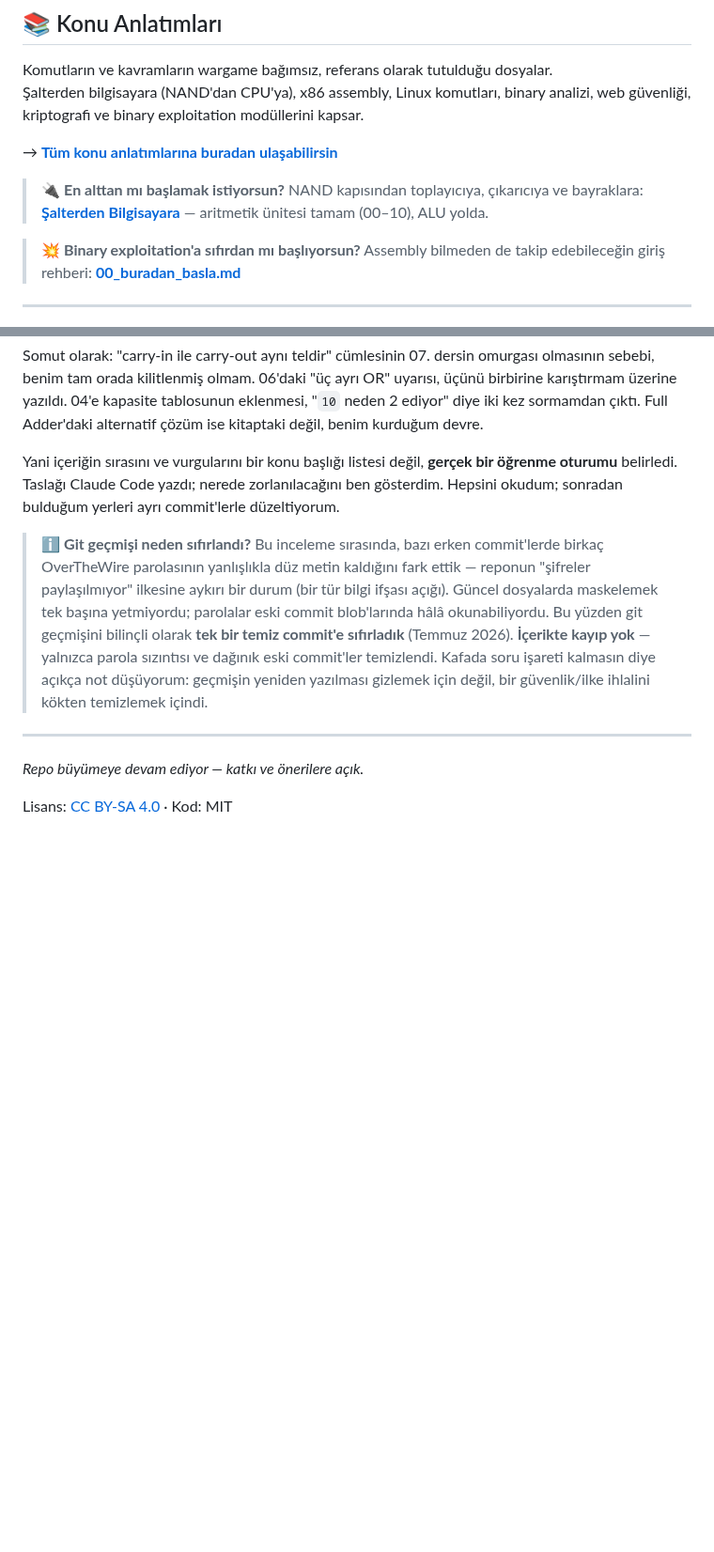
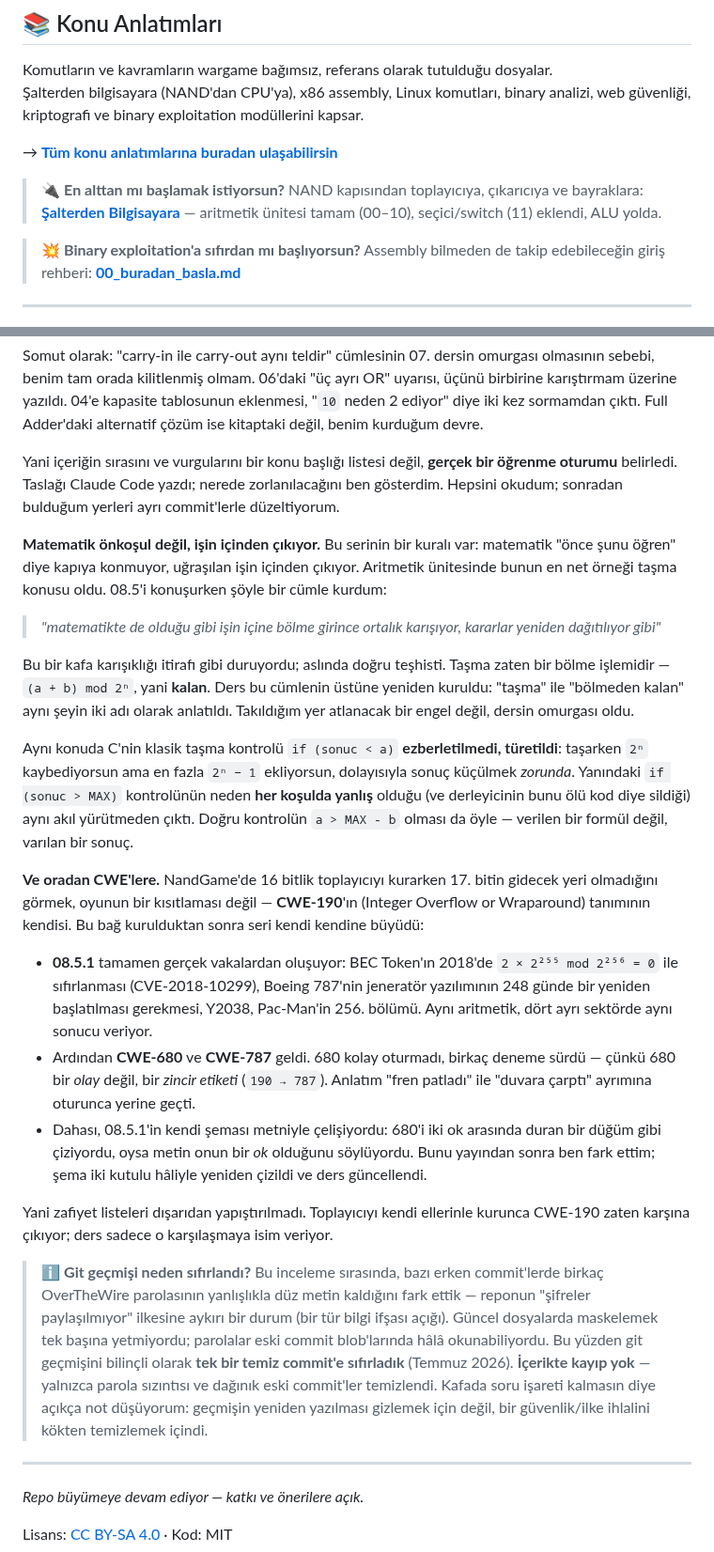
Before and after one commit to waitaseC137/linux_learning, a Markdown page: README.md, 2 parts joined by grey strips. Shown at 94% size. Rendered like a GitHub page; blank space fills up the shorter version.

Commit message:
README'ye matematik ve CWE ipliklerini ekledim
"Nasıl hazırlanıyor" bölümü şimdiye kadar sadece nerede takıldığımı
anlatıyordu. Serinin asıl ayırt edici iki yanı eksikti:

- Matematiğin önkoşul olarak değil, işin içinden geldiği. Taşmayı
  konuşurken kurduğum "işin içine bölme girince ortalık karışıyor"
  cümlesi kafa karışıklığı gibi duruyordu ama doğru teşhisti; taşma
  zaten (a+b) mod 2^n, yani kalan. Ders o cümlenin üstüne kuruldu.
  Aynı yerde taşma kontrolünün ezberletilmeyip türetildiğini de yazdım.

- CWE bağının dışarıdan yapıştırılmadığı. 16 bitlik toplayıcıda 17.
  bitin gidecek yeri olmadığını görmek CWE-190'ın tanımının kendisi;
  08.5.1'deki gerçek vakalar ve 680/787 zinciri oradan çıktı.

08.5.1'in şemasının kendi metniyle çeliştiğini yayından sonra fark
edip düzelttiğimi de not düştüm.

Başlıktaki ilerleme satırı 11. dersi göstermiyordu, onu da güncelledim.

Co-Authored-By: Claude Opus 5 <noreply@anthropic.com>

```diff
--- a/README.md
+++ b/README.md
@@ -12,7 +12,7 @@ Komutların ve kavramların wargame bağımsız, referans olarak tutulduğu dosy
 
 → **[Tüm konu anlatımlarına buradan ulaşabilirsin](./konu_anlatimlari/KONU_ANLATIMLARI.md)**
 
-> 🔌 **En alttan mı başlamak istiyorsun?** NAND kapısından toplayıcıya, çıkarıcıya ve bayraklara: **[Şalterden Bilgisayara](./konu_anlatimlari/salterden_bilgisayara/00_buradan_basla.md)** — aritmetik ünitesi tamam (00–10), ALU yolda.
+> 🔌 **En alttan mı başlamak istiyorsun?** NAND kapısından toplayıcıya, çıkarıcıya ve bayraklara: **[Şalterden Bilgisayara](./konu_anlatimlari/salterden_bilgisayara/00_buradan_basla.md)** — aritmetik ünitesi tamam (00–10), seçici/switch (11) eklendi, ALU yolda.
 
 > 💥 **Binary exploitation'a sıfırdan mı başlıyorsun?** Assembly bilmeden de takip edebileceğin giriş rehberi: **[00_buradan_basla.md](./konu_anlatimlari/binary_exploitation/00_buradan_basla.md)**
 
@@ -114,6 +114,22 @@ Somut olarak: "carry-in ile carry-out aynı teldir" cümlesinin 07. dersin omurg
 
 Yani içeriğin sırasını ve vurgularını bir konu başlığı listesi değil, **gerçek bir öğrenme oturumu** belirledi. Taslağı Claude Code yazdı; nerede zorlanılacağını ben gösterdim. Hepsini okudum; sonradan bulduğum yerleri ayrı commit'lerle düzeltiyorum.
 
+**Matematik önkoşul değil, işin içinden çıkıyor.** Bu serinin bir kuralı var: matematik "önce şunu öğren" diye kapıya konmuyor, uğraşılan işin içinden çıkıyor. Aritmetik ünitesinde bunun en net örneği taşma konusu oldu. 08.5'i konuşurken şöyle bir cümle kurdum:
+
+> *"matematikte de olduğu gibi işin içine bölme girince ortalık karışıyor, kararlar yeniden dağıtılıyor gibi"*
+
+Bu bir kafa karışıklığı itirafı gibi duruyordu; aslında doğru teşhisti. Taşma zaten bir bölme işlemidir — `(a + b) mod 2ⁿ`, yani **kalan**. Ders bu cümlenin üstüne yeniden kuruldu: "taşma" ile "bölmeden kalan" aynı şeyin iki adı olarak anlatıldı. Takıldığım yer atlanacak bir engel değil, dersin omurgası oldu.
+
+Aynı konuda C'nin klasik taşma kontrolü `if (sonuc < a)` **ezberletilmedi, türetildi**: taşarken `2ⁿ` kaybediyorsun ama en fazla `2ⁿ − 1` ekliyorsun, dolayısıyla sonuç küçülmek *zorunda*. Yanındaki `if (sonuc > MAX)` kontrolünün neden **her koşulda yanlış** olduğu (ve derleyicinin bunu ölü kod diye sildiği) aynı akıl yürütmeden çıktı. Doğru kontrolün `a > MAX - b` olması da öyle — verilen bir formül değil, varılan bir sonuç.
+
+**Ve oradan CWE'lere.** NandGame'de 16 bitlik toplayıcıyı kurarken 17. bitin gidecek yeri olmadığını görmek, oyunun bir kısıtlaması değil — **CWE-190**'ın (Integer Overflow or Wraparound) tanımının kendisi. Bu bağ kurulduktan sonra seri kendi kendine büyüdü:
+
+- **08.5.1** tamamen gerçek vakalardan oluşuyor: BEC Token'ın 2018'de `2 × 2²⁵⁵ mod 2²⁵⁶ = 0` ile sıfırlanması (CVE-2018-10299), Boeing 787'nin jeneratör yazılımının 248 günde bir yeniden başlatılması gerekmesi, Y2038, Pac-Man'in 256. bölümü. Aynı aritmetik, dört ayrı sektörde aynı sonucu veriyor.
+- Ardından **CWE-680** ve **CWE-787** geldi. 680 kolay oturmadı, birkaç deneme sürdü — çünkü 680 bir *olay* değil, bir *zincir etiketi* (`190 → 787`). Anlatım "fren patladı" ile "duvara çarptı" ayrımına oturunca yerine geçti.
+- Dahası, 08.5.1'in kendi şeması metniyle çelişiyordu: 680'i iki ok arasında duran bir düğüm gibi çiziyordu, oysa metin onun bir *ok* olduğunu söylüyordu. Bunu yayından sonra ben fark ettim; şema iki kutulu hâliyle yeniden çizildi ve ders güncellendi.
+
+Yani zafiyet listeleri dışarıdan yapıştırılmadı. Toplayıcıyı kendi ellerinle kurunca CWE-190 zaten karşına çıkıyor; ders sadece o karşılaşmaya isim veriyor.
+
 > ℹ️ **Git geçmişi neden sıfırlandı?** Bu inceleme sırasında, bazı erken commit'lerde birkaç OverTheWire parolasının yanlışlıkla düz metin kaldığını fark ettik — reponun "şifreler paylaşılmıyor" ilkesine aykırı bir durum (bir tür bilgi ifşası açığı). Güncel dosyalarda maskelemek tek başına yetmiyordu; parolalar eski commit blob'larında hâlâ okunabiliyordu. Bu yüzden git geçmişini bilinçli olarak **tek bir temiz commit'e sıfırladık** (Temmuz 2026). **İçerikte kayıp yok** — yalnızca parola sızıntısı ve dağınık eski commit'ler temizlendi. Kafada soru işareti kalmasın diye açıkça not düşüyorum: geçmişin yeniden yazılması gizlemek için değil, bir güvenlik/ilke ihlalini kökten temizlemek içindi.
 
 ---
```
